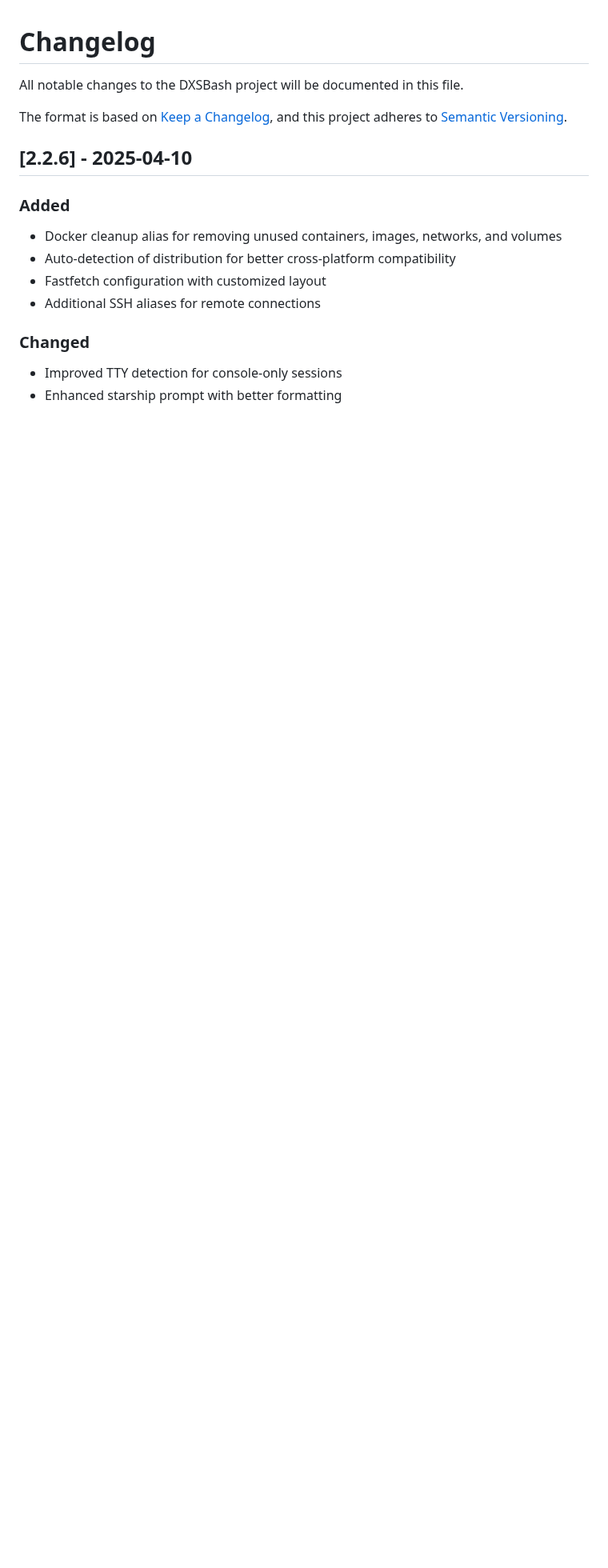
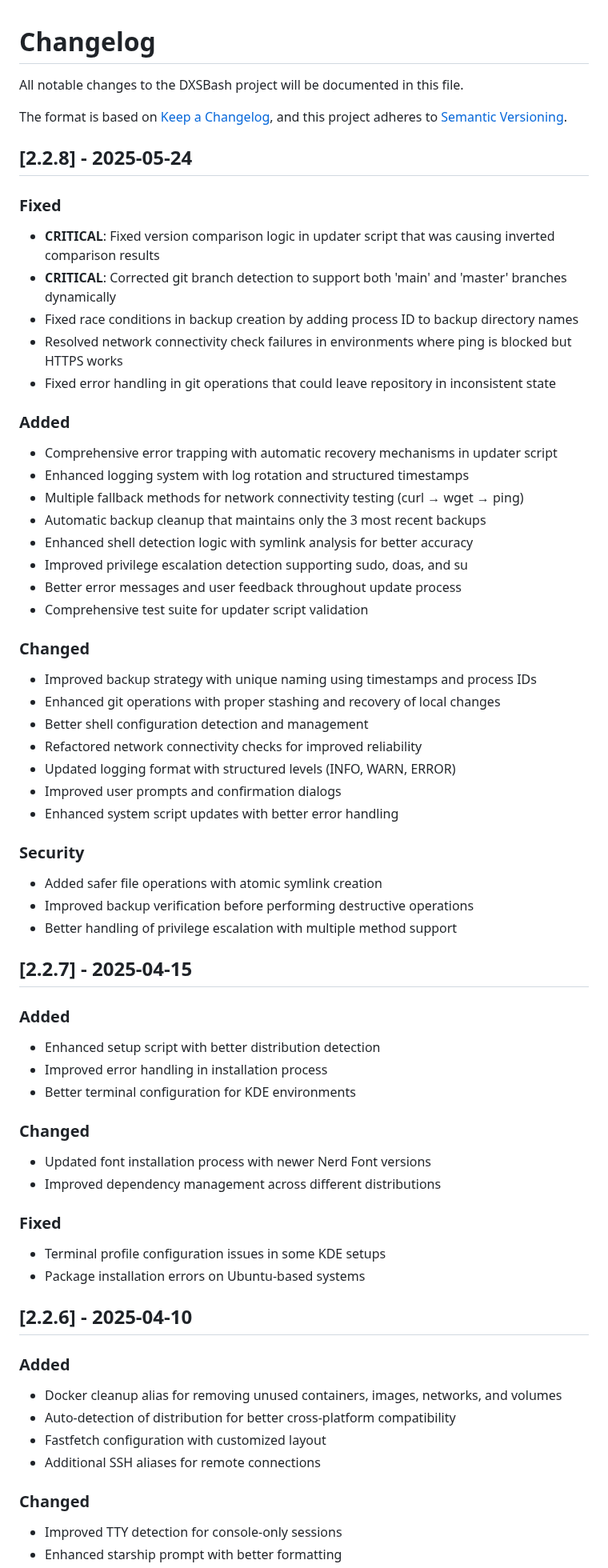
Before and after one commit to digitalxs/dxsbash, a Markdown page: CHANGELOG.md, the part around one of its changes. Shown at 80% size. Drawn GitHub-style; blank space fills up the shorter version.

Commit message:
Update CHANGELOG.md
Signed-off-by: Luis Miguel P. Freitas <37273297+digitalxs@users.noreply.github.com>

```diff
--- a/CHANGELOG.md
+++ b/CHANGELOG.md
@@ -4,6 +4,54 @@ All notable changes to the DXSBash project will be documented in this file.
 
 The format is based on [Keep a Changelog](https://keepachangelog.com/en/1.0.0/),
 and this project adheres to [Semantic Versioning](https://semver.org/spec/v2.0.0.html).
+
+## [2.2.8] - 2025-05-24
+
+### Fixed
+- **CRITICAL**: Fixed version comparison logic in updater script that was causing inverted comparison results
+- **CRITICAL**: Corrected git branch detection to support both 'main' and 'master' branches dynamically
+- Fixed race conditions in backup creation by adding process ID to backup directory names
+- Resolved network connectivity check failures in environments where ping is blocked but HTTPS works
+- Fixed error handling in git operations that could leave repository in inconsistent state
+
+### Added
+- Comprehensive error trapping with automatic recovery mechanisms in updater script
+- Enhanced logging system with log rotation and structured timestamps
+- Multiple fallback methods for network connectivity testing (curl → wget → ping)
+- Automatic backup cleanup that maintains only the 3 most recent backups
+- Enhanced shell detection logic with symlink analysis for better accuracy
+- Improved privilege escalation detection supporting sudo, doas, and su
+- Better error messages and user feedback throughout update process
+- Comprehensive test suite for updater script validation
+
+### Changed
+- Improved backup strategy with unique naming using timestamps and process IDs
+- Enhanced git operations with proper stashing and recovery of local changes
+- Better shell configuration detection and management
+- Refactored network connectivity checks for improved reliability
+- Updated logging format with structured levels (INFO, WARN, ERROR)
+- Improved user prompts and confirmation dialogs
+- Enhanced system script updates with better error handling
+
+### Security
+- Added safer file operations with atomic symlink creation
+- Improved backup verification before performing destructive operations
+- Better handling of privilege escalation with multiple method support
+
+## [2.2.7] - 2025-04-15
+
+### Added
+- Enhanced setup script with better distribution detection
+- Improved error handling in installation process
+- Better terminal configuration for KDE environments
+
+### Changed
+- Updated font installation process with newer Nerd Font versions
+- Improved dependency management across different distributions
+
+### Fixed
+- Terminal profile configuration issues in some KDE setups
+- Package installation errors on Ubuntu-based systems
 
 ## [2.2.6] - 2025-04-10
 
```
Also changed, not shown: other parts of CHANGELOG.md (+35 -0 lines).
